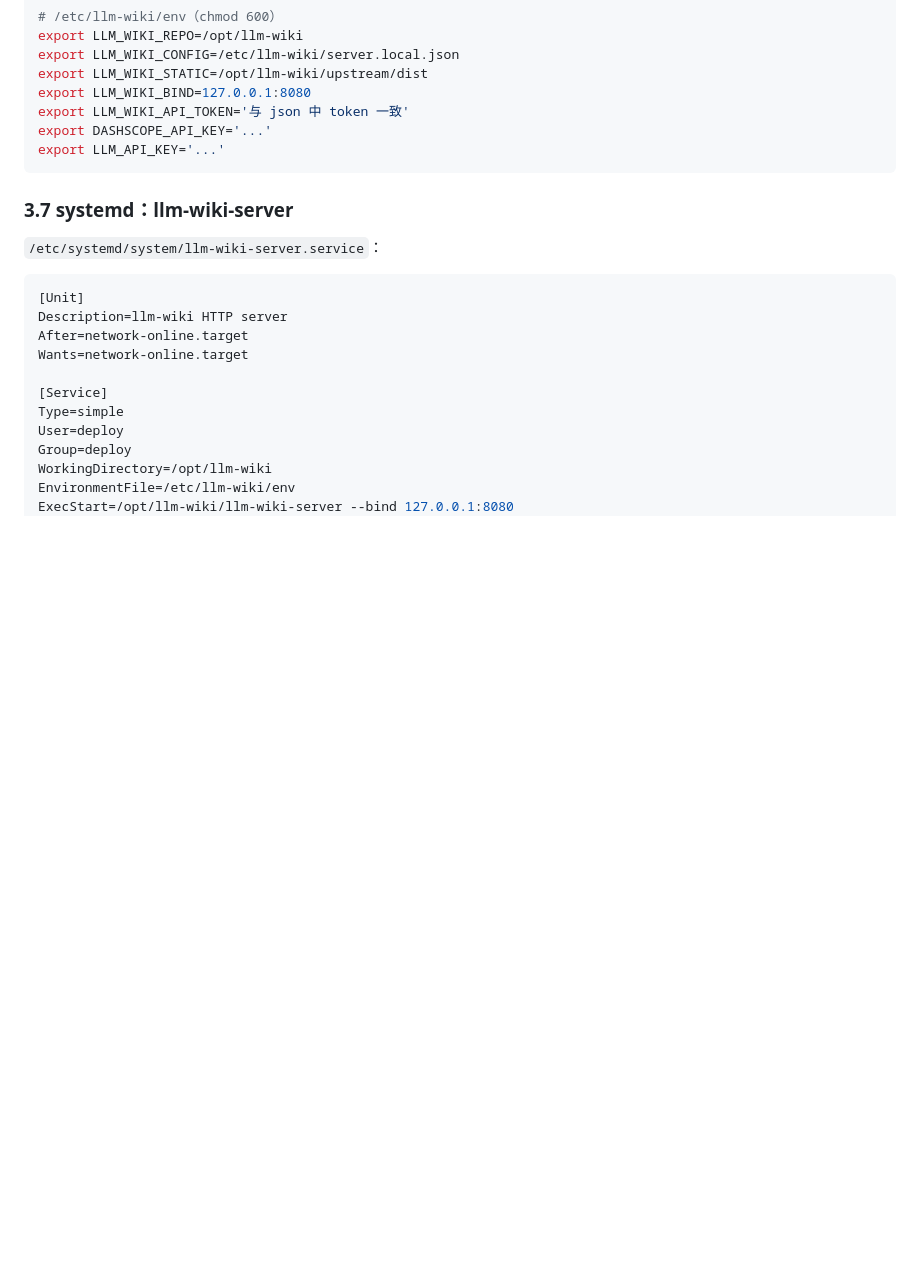
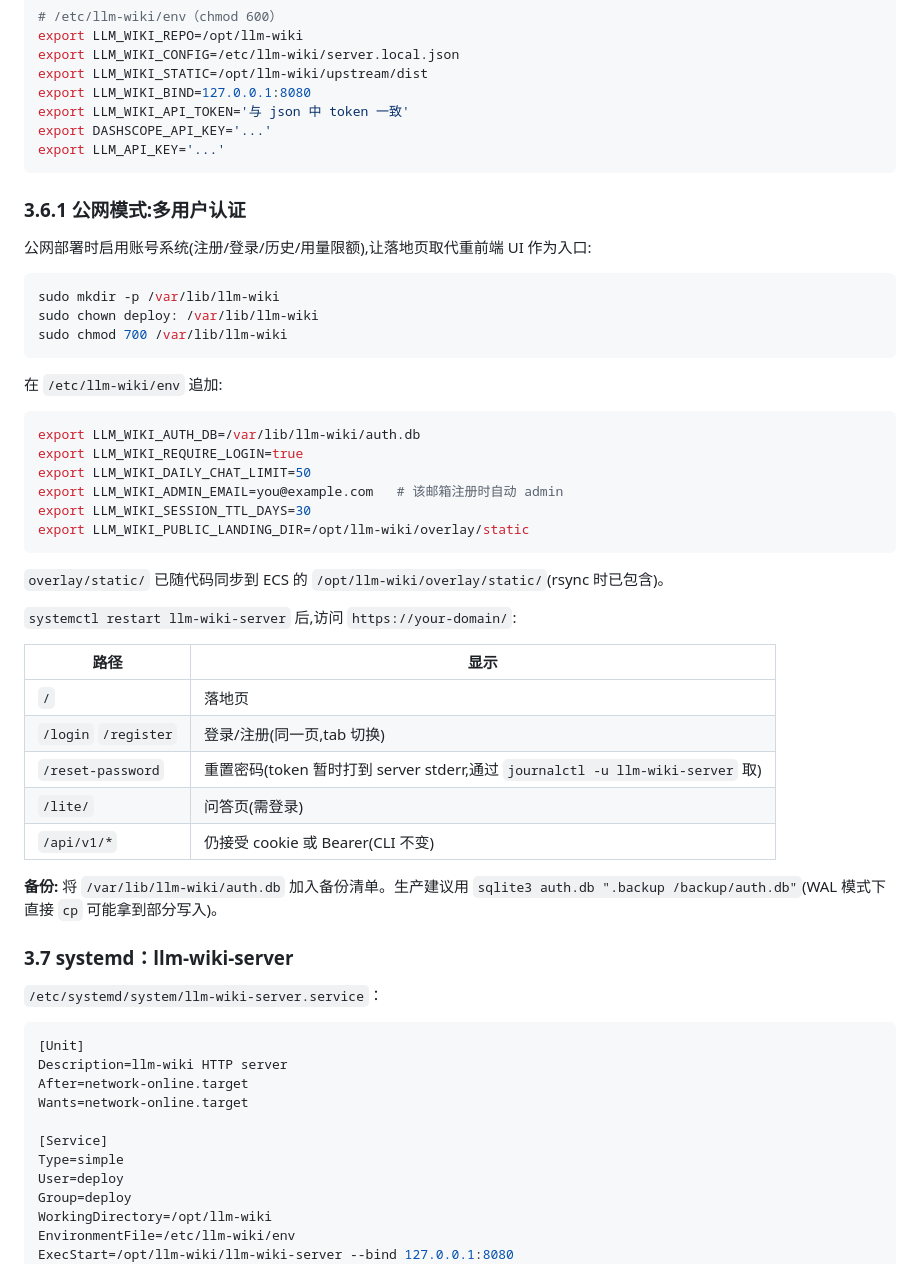
Before and after one commit to dfsffsa/llm_wiki-server, a Markdown page: docs/部署-ECS与Tunnel.md, the part around the change. Drawn GitHub-style; blank space fills up the shorter version.

Commit message:
docs(deploy): public-mode auth/history/usage runbook

````diff
--- a/docs/部署-ECS与Tunnel.md
+++ b/docs/部署-ECS与Tunnel.md
@@ -254,6 +254,41 @@ export DASHSCOPE_API_KEY='...'
 export LLM_API_KEY='...'
 ```
 
+### 3.6.1 公网模式:多用户认证
+
+公网部署时启用账号系统(注册/登录/历史/用量限额),让落地页取代重前端 UI 作为入口:
+
+```bash
+sudo mkdir -p /var/lib/llm-wiki
+sudo chown deploy: /var/lib/llm-wiki
+sudo chmod 700 /var/lib/llm-wiki
+```
+
+在 `/etc/llm-wiki/env` 追加:
+
+```bash
+export LLM_WIKI_AUTH_DB=/var/lib/llm-wiki/auth.db
+export LLM_WIKI_REQUIRE_LOGIN=true
+export LLM_WIKI_DAILY_CHAT_LIMIT=50
+export LLM_WIKI_ADMIN_EMAIL=you@example.com   # 该邮箱注册时自动 admin
+export LLM_WIKI_SESSION_TTL_DAYS=30
+export LLM_WIKI_PUBLIC_LANDING_DIR=/opt/llm-wiki/overlay/static
+```
+
+`overlay/static/` 已随代码同步到 ECS 的 `/opt/llm-wiki/overlay/static/`(rsync 时已包含)。
+
+`systemctl restart llm-wiki-server` 后,访问 `https://your-domain/`:
+
+| 路径 | 显示 |
+|------|------|
+| `/` | 落地页 |
+| `/login` `/register` | 登录/注册(同一页,tab 切换) |
+| `/reset-password` | 重置密码(token 暂时打到 server stderr,通过 `journalctl -u llm-wiki-server` 取) |
+| `/lite/` | 问答页(需登录) |
+| `/api/v1/*` | 仍接受 cookie 或 Bearer(CLI 不变) |
+
+**备份:** 将 `/var/lib/llm-wiki/auth.db` 加入备份清单。生产建议用 `sqlite3 auth.db ".backup /backup/auth.db"`(WAL 模式下直接 `cp` 可能拿到部分写入)。
+
 ### 3.7 systemd：llm-wiki-server
 
 `/etc/systemd/system/llm-wiki-server.service`：
````
Also changed, not shown: README-OVERLAY.md (+4 -0 lines).
